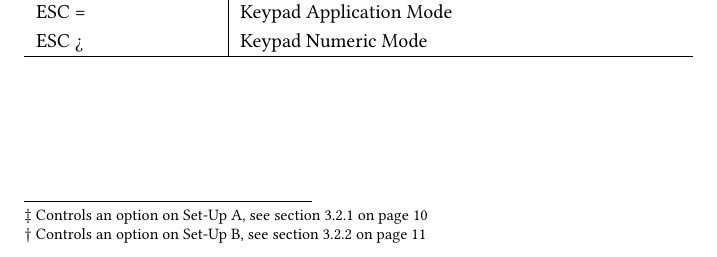
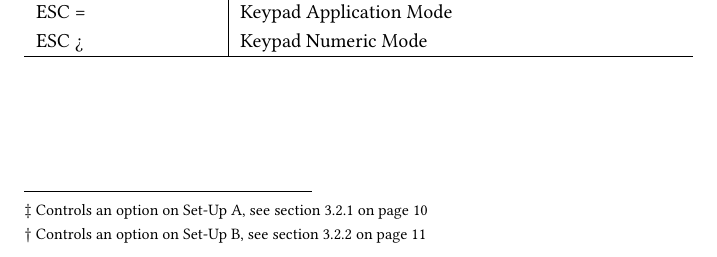
Before and after one commit to tattlersolutions/vt100mini, a LaTeX book (vt132.tex, which reads sequences.tex): part of page 35 of 38, cut so that both start at the same text. Compiled offline with pdfLaTeX.

Commit message:
Text on the last pages was too small, corrected.

```diff
--- a/sequences.tex
+++ b/sequences.tex
@@ -166,7 +166,7 @@ ESC >	& Keypad Numeric Mode \\
 \end{tabular}
 
 \par\noindent\rule{2in}{0.4pt}\\
-\footnotesize{
+{\footnotesize
 	$\ddagger$ Controls an option on Set-Up A, see section \vref{setupA} \\
 	$\dagger$ Controls an option on Set-Up B, see section \vref{setupB}
 }
```
Also changed, not shown: vt132.pdf, 1 other file.
